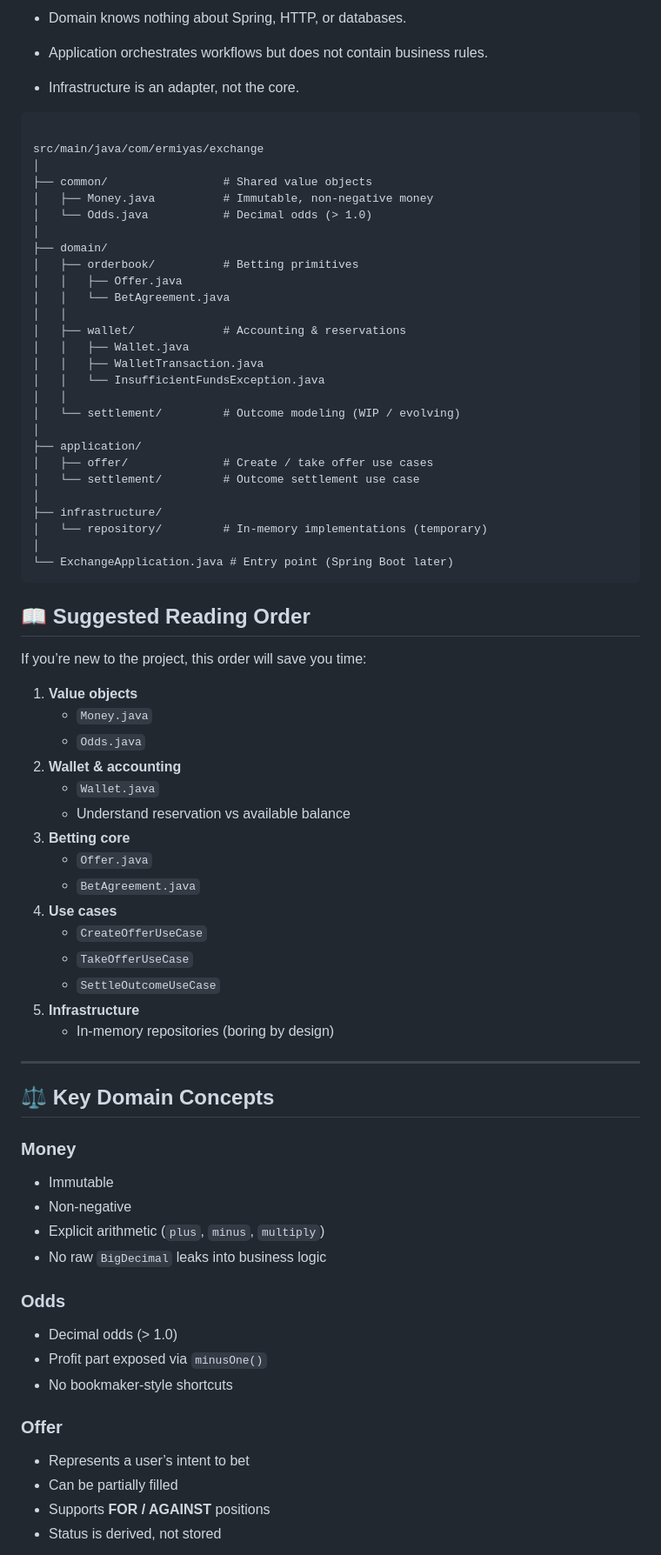
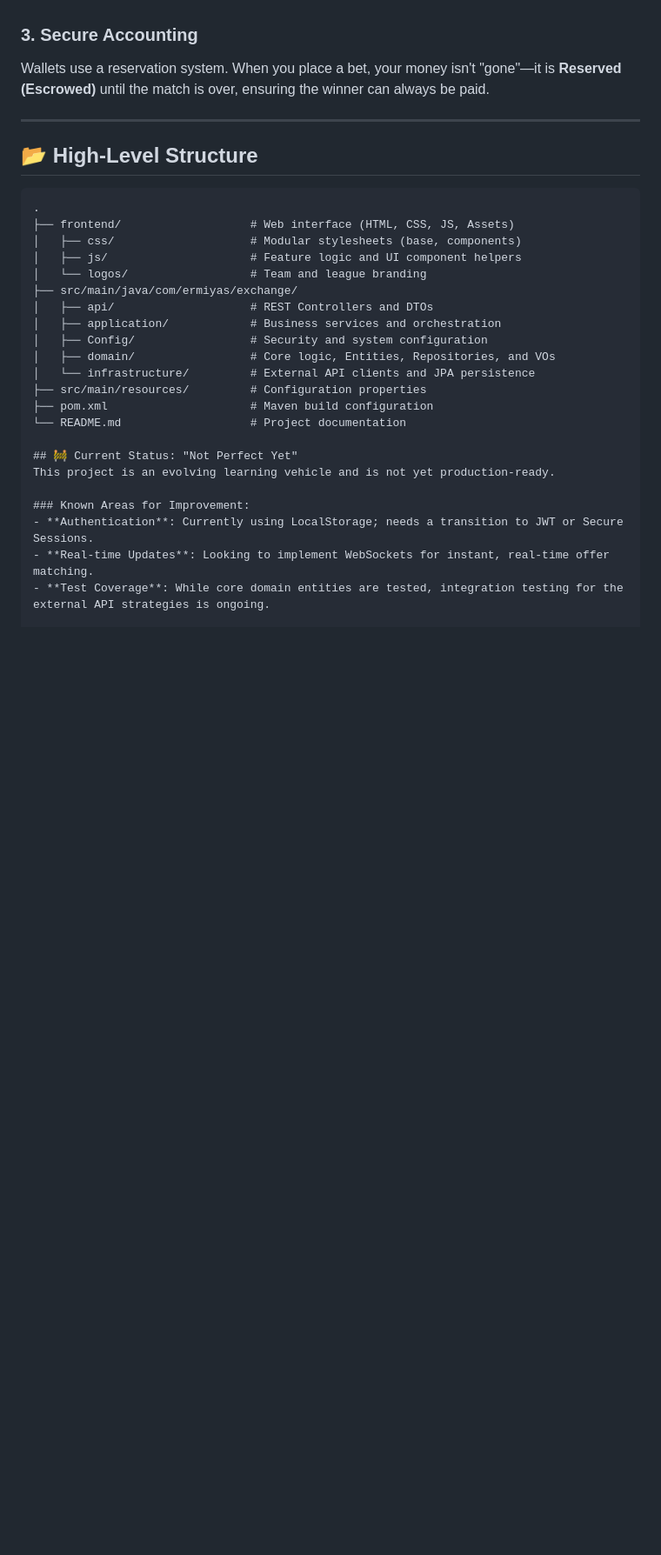
Before and after one commit to ermi9/p2p, a Markdown page: exchange/README.md, the part around one of its changes. Shown at 87% size. Rendered like a GitHub page; blank space fills up the shorter version.

Commit message:
added a descriptive README.md

````diff
--- a/exchange/README.md
+++ b/exchange/README.md
@@ -67,75 +36,31 @@ The project follows a domain-first, clean architecture style:
-* Domain knows nothing about Spring, HTTP, or databases.
-
-* Application orchestrates workflows but does not contain business rules.
-
-* Infrastructure is an adapter, not the core.
-
-```text
-
-src/main/java/com/ermiyas/exchange
-│
-├── common/                 # Shared value objects
-│   ├── Money.java          # Immutable, non-negative money
-│   └── Odds.java           # Decimal odds (> 1.0)
-│
-├── domain/
-│   ├── orderbook/          # Betting primitives
-│   │   ├── Offer.java
-│   │   └── BetAgreement.java
-│   │
-│   ├── wallet/             # Accounting & reservations
-│   │   ├── Wallet.java
-│   │   ├── WalletTransaction.java
-│   │   └── InsufficientFundsException.java
-│   │
-│   └── settlement/         # Outcome modeling (WIP / evolving)
-│
-├── application/
-│   ├── offer/              # Create / take offer use cases
-│   └── settlement/         # Outcome settlement use case
-│
-├── infrastructure/
-│   └── repository/         # In-memory implementations (temporary)
-│
-└── ExchangeApplication.java # Entry point (Spring Boot later)
-```
-## 📖 Suggested Reading Order
-If you’re new to the project, this order will save you time:
-
-1.  **Value objects**
-    * `Money.java`
-    * `Odds.java`
-2.  **Wallet & accounting**
-    * `Wallet.java`
-    * Understand reservation vs available balance
-3.  **Betting core**
-    * `Offer.java`
-    * `BetAgreement.java`
-4.  **Use cases**
-    * `CreateOfferUseCase`
-    * `TakeOfferUseCase`
-    * `SettleOutcomeUseCase`
-5.  **Infrastructure**
-    * In-memory repositories (boring by design)
+### 3. Secure Accounting
+Wallets use a reservation system. When you place a bet, your money isn't "gone"—it is **Reserved (Escrowed)** until the match is over, ensuring the winner can always be paid.
 
 ---
 
-## ⚖️ Key Domain Concepts
+## 📂 High-Level Structure
 
-### Money
-* Immutable
-* Non-negative
-* Explicit arithmetic (`plus`, `minus`, `multiply`)
-* No raw `BigDecimal` leaks into business logic
+```text
+.
+├── frontend/                   # Web interface (HTML, CSS, JS, Assets)
+│   ├── css/                    # Modular stylesheets (base, components)
+│   ├── js/                     # Feature logic and UI component helpers
+│   └── logos/                  # Team and league branding
+├── src/main/java/com/ermiyas/exchange/
+│   ├── api/                    # REST Controllers and DTOs
+│   ├── application/            # Business services and orchestration
+│   ├── Config/                 # Security and system configuration
+│   ├── domain/                 # Core logic, Entities, Repositories, and VOs
+│   └── infrastructure/         # External API clients and JPA persistence
+├── src/main/resources/         # Configuration properties
+├── pom.xml                     # Maven build configuration
+└── README.md                   # Project documentation
 
-### Odds
-* Decimal odds (> 1.0)
-* Profit part exposed via `minusOne()`
-* No bookmaker-style shortcuts
+## 🚧 Current Status: "Not Perfect Yet"
+This project is an evolving learning vehicle and is not yet production-ready.
 
-### Offer
-* Represents a user’s intent to bet
-* Can be partially filled
-* Supports **FOR / AGAINST** positions
-* Status is derived, not stored
+### Known Areas for Improvement:
+- **Authentication**: Currently using LocalStorage; needs a transition to JWT or Secure Sessions.
+- **Real-time Updates**: Looking to implement WebSockets for instant, real-time offer matching.
+- **Test Coverage**: While core domain entities are tested, integration testing for the external API strategies is ongoing.
 
````
Also changed, not shown: other parts of exchange/README.md (+33 -135 lines).
